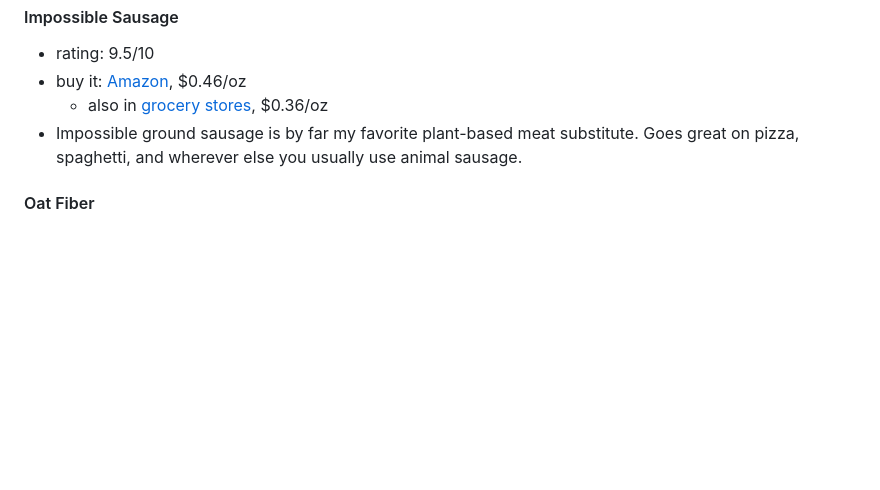
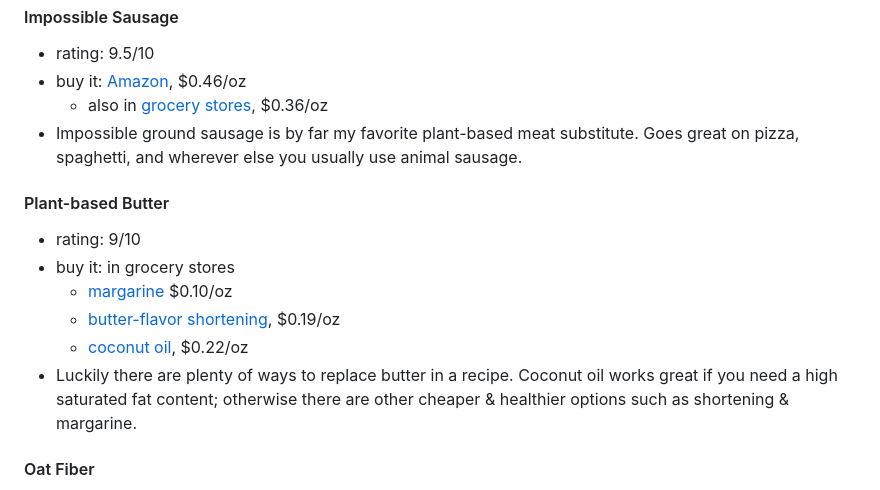
Before and after one commit to nate-thegrate/vegan-chef, a Markdown page: README.md, the part around the change. Rendered like a GitHub page; blank space fills up the shorter version.

Commit message:
add plant-based butter to shopping list

```diff
--- a/README.md
+++ b/README.md
@@ -220,6 +220,14 @@ Some of my recipe ingredients are not very common, so here's a brief overview (i
     - also in [grocery stores](https://www.walmart.com/ip/525109109), $0.36/oz
 - Impossible ground sausage is by far my favorite plant-based meat substitute. Goes great on pizza, spaghetti, and wherever else you usually use animal sausage.
 
+#### Plant-based Butter
+- rating: 9/10
+- buy it: in grocery stores
+    - [margarine](https://www.walmart.com/ip/10294504) $0.10/oz
+    - [butter-flavor shortening](https://www.walmart.com/ip/426222521), $0.19/oz
+    - [coconut oil](https://www.walmart.com/ip/46651267), $0.22/oz
+- Luckily there are plenty of ways to replace butter in a recipe. Coconut oil works great if you need a high saturated fat content; otherwise there are other cheaper & healthier options such as shortening & margarine.
+
 #### Oat Fiber
 - rating: 9/10
 - buy it: [Amazon](https://www.amazon.com/dp/B07NY4PQ6D), $0.48/oz
```
